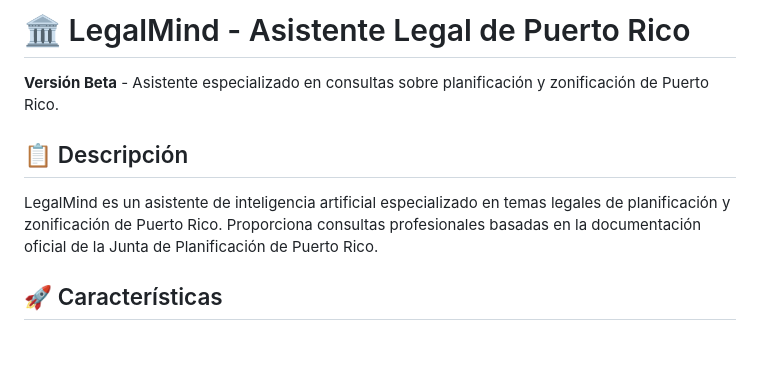
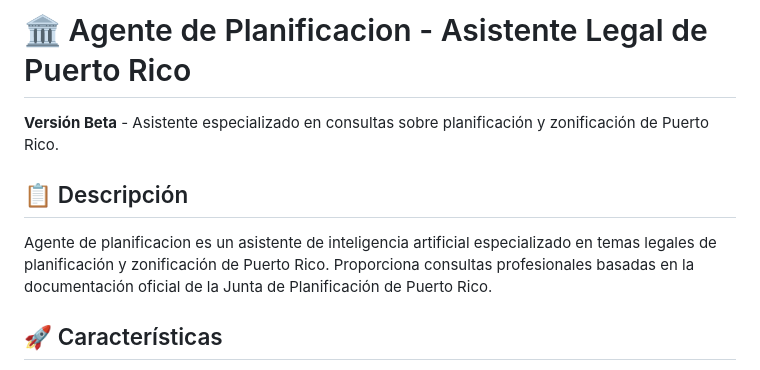
Before and after one commit to mmelendezJPPR/BetaIA, a Markdown page: README.md, the part around the change. Rendered like a GitHub page; blank space fills up the shorter version.

```diff
--- a/README.md
+++ b/README.md
@@ -1,10 +1,10 @@
-# 🏛️ LegalMind - Asistente Legal de Puerto Rico
+# 🏛️ Agente de Planificacion - Asistente Legal de Puerto Rico
 
 **Versión Beta** - Asistente especializado en consultas sobre planificación y zonificación de Puerto Rico.
 
 ## 📋 Descripción
 
-LegalMind es un asistente de inteligencia artificial especializado en temas legales de planificación y zonificación de Puerto Rico. Proporciona consultas profesionales basadas en la documentación oficial de la Junta de Planificación de Puerto Rico.
+Agente de planificacion es un asistente de inteligencia artificial especializado en temas legales de planificación y zonificación de Puerto Rico. Proporciona consultas profesionales basadas en la documentación oficial de la Junta de Planificación de Puerto Rico.
 
 ## 🚀 Características
 
```
